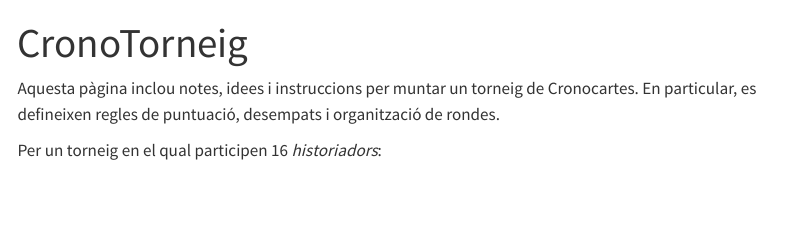
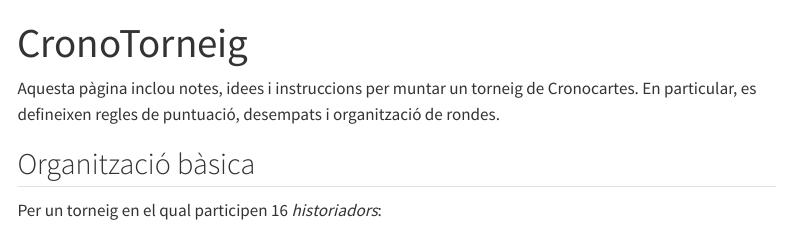
Before and after one commit to mgfernan/mgfernan.github.io, a Quarto document (games/torneig_cronocartes.qmd): the page in a window 1100 px wide, from its top. Rendered offline with R 4.5, knitr and Pandoc in place of Quarto, with nearby package versions; menus at the side of the page are left out.

Commit message:
fix(jocs): add heading to CronoTorneig

```diff
--- a/games/torneig_cronocartes.qmd
+++ b/games/torneig_cronocartes.qmd
@@ -10,6 +10,8 @@ jupyter: python3
 Aquesta pàgina inclou notes, idees i instruccions per muntar un torneig de
 Cronocartes. En particular, es defineixen regles de puntuació, desempats i
 organització de rondes.
+
+## Organització bàsica
 
 Per un torneig en el qual participen 16 *historiadors*:
 
```
